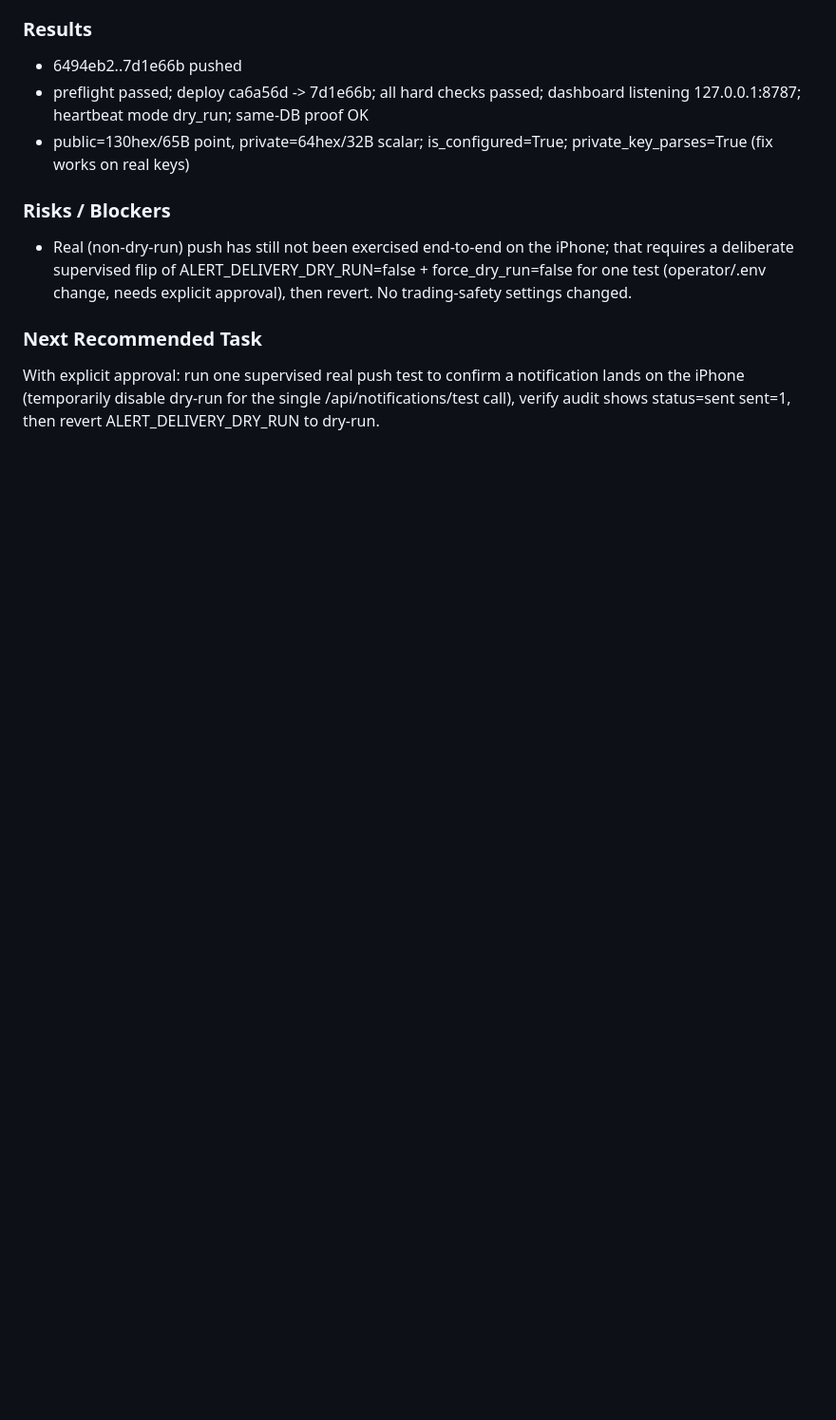
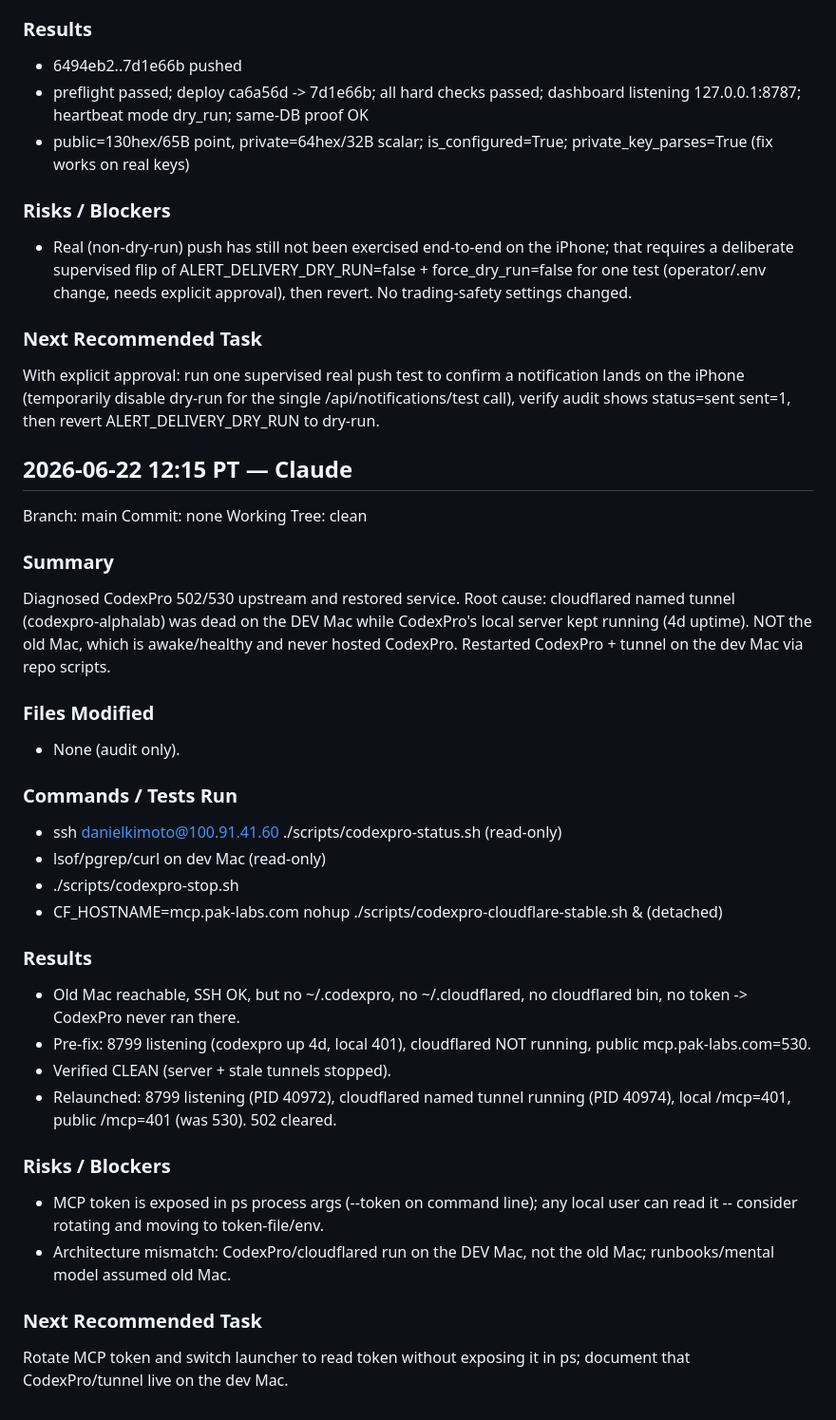
Before and after one commit to Pak209/AlphaLabs, a Markdown page: .ai/LEX_REVIEW_HANDOFF.md, the part around the change. Shown at 95% size. GitHub-like rendering; blank space fills up the shorter version.

Commit message:
docs: record CodexPro tunnel restoration
Co-Authored-By: Claude Opus 4.6 <noreply@anthropic.com>

```diff
--- a/.ai/LEX_REVIEW_HANDOFF.md
+++ b/.ai/LEX_REVIEW_HANDOFF.md
@@ -1136,3 +1136,35 @@ Committed+pushed (7d1e66b) and deployed the legacy-hex VAPID private-key normali
 
 ### Next Recommended Task
 With explicit approval: run one supervised real push test to confirm a notification lands on the iPhone (temporarily disable dry-run for the single /api/notifications/test call), verify audit shows status=sent sent=1, then revert ALERT_DELIVERY_DRY_RUN to dry-run.
+
+
+## 2026-06-22 12:15 PT — Claude
+
+Branch: main
+Commit: none
+Working Tree: clean
+
+### Summary
+Diagnosed CodexPro 502/530 upstream and restored service. Root cause: cloudflared named tunnel (codexpro-alphalab) was dead on the DEV Mac while CodexPro's local server kept running (4d uptime). NOT the old Mac, which is awake/healthy and never hosted CodexPro. Restarted CodexPro + tunnel on the dev Mac via repo scripts.
+
+### Files Modified
+- None (audit only).
+
+### Commands / Tests Run
+- ssh danielkimoto@100.91.41.60 ./scripts/codexpro-status.sh (read-only)
+- lsof/pgrep/curl on dev Mac (read-only)
+- ./scripts/codexpro-stop.sh
+- CF_HOSTNAME=mcp.pak-labs.com nohup ./scripts/codexpro-cloudflare-stable.sh & (detached)
+
+### Results
+- Old Mac reachable, SSH OK, but no ~/.codexpro, no ~/.cloudflared, no cloudflared bin, no token -> CodexPro never ran there.
+- Pre-fix: 8799 listening (codexpro up 4d, local 401), cloudflared NOT running, public mcp.pak-labs.com=530.
+- Verified CLEAN (server + stale tunnels stopped).
+- Relaunched: 8799 listening (PID 40972), cloudflared named tunnel running (PID 40974), local /mcp=401, public /mcp=401 (was 530). 502 cleared.
+
+### Risks / Blockers
+- MCP token is exposed in ps process args (--token on command line); any local user can read it -- consider rotating and moving to token-file/env.
+- Architecture mismatch: CodexPro/cloudflared run on the DEV Mac, not the old Mac; runbooks/mental model assumed old Mac.
+
+### Next Recommended Task
+Rotate MCP token and switch launcher to read token without exposing it in ps; document that CodexPro/tunnel live on the dev Mac.
```
